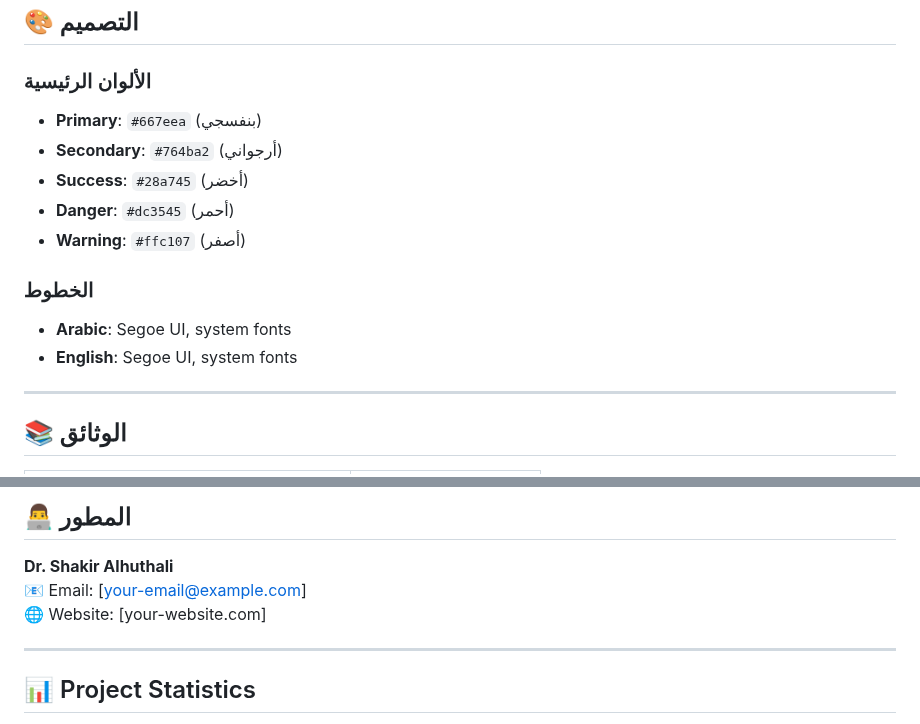
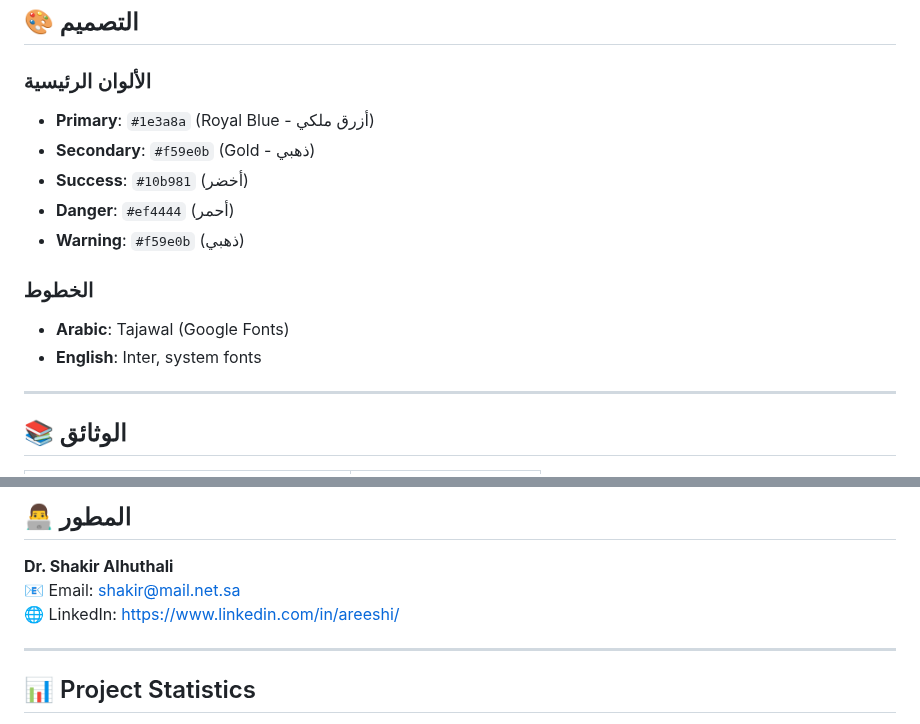
Before and after one commit to karam-shakir/karam-platform, a Markdown page: README.md, 2 parts joined by grey strips. GitHub-like rendering.

Commit message:
docs: Update README with Royal Blue & Gold theme and developer info

```diff
--- a/README.md
+++ b/README.md
@@ -236,15 +236,15 @@ npx serve
 ## 🎨 التصميم
 
 ### الألوان الرئيسية
-- **Primary**: `#667eea` (بنفسجي)
-- **Secondary**: `#764ba2` (أرجواني)
-- **Success**: `#28a745` (أخضر)
-- **Danger**: `#dc3545` (أحمر)
-- **Warning**: `#ffc107` (أصفر)
+- **Primary**: `#1e3a8a` (Royal Blue - أزرق ملكي)
+- **Secondary**: `#f59e0b` (Gold - ذهبي)
+- **Success**: `#10b981` (أخضر)
+- **Danger**: `#ef4444` (أحمر)
+- **Warning**: `#f59e0b` (ذهبي)
 
 ### الخطوط
-- **Arabic**: Segoe UI, system fonts
-- **English**: Segoe UI, system fonts
+- **Arabic**: Tajawal (Google Fonts)
+- **English**: Inter, system fonts
 
 ---
 
@@ -323,8 +323,8 @@ git clone https://github.com/YOUR_USERNAME/karam-platform.git
 ## 👨‍💻 المطور
 
 **Dr. Shakir Alhuthali**
-📧 Email: [your-email@example.com]
-🌐 Website: [your-website.com]
+📧 Email: shakir@mail.net.sa
+🌐 LinkedIn: https://www.linkedin.com/in/areeshi/
 
 ---
 
```
